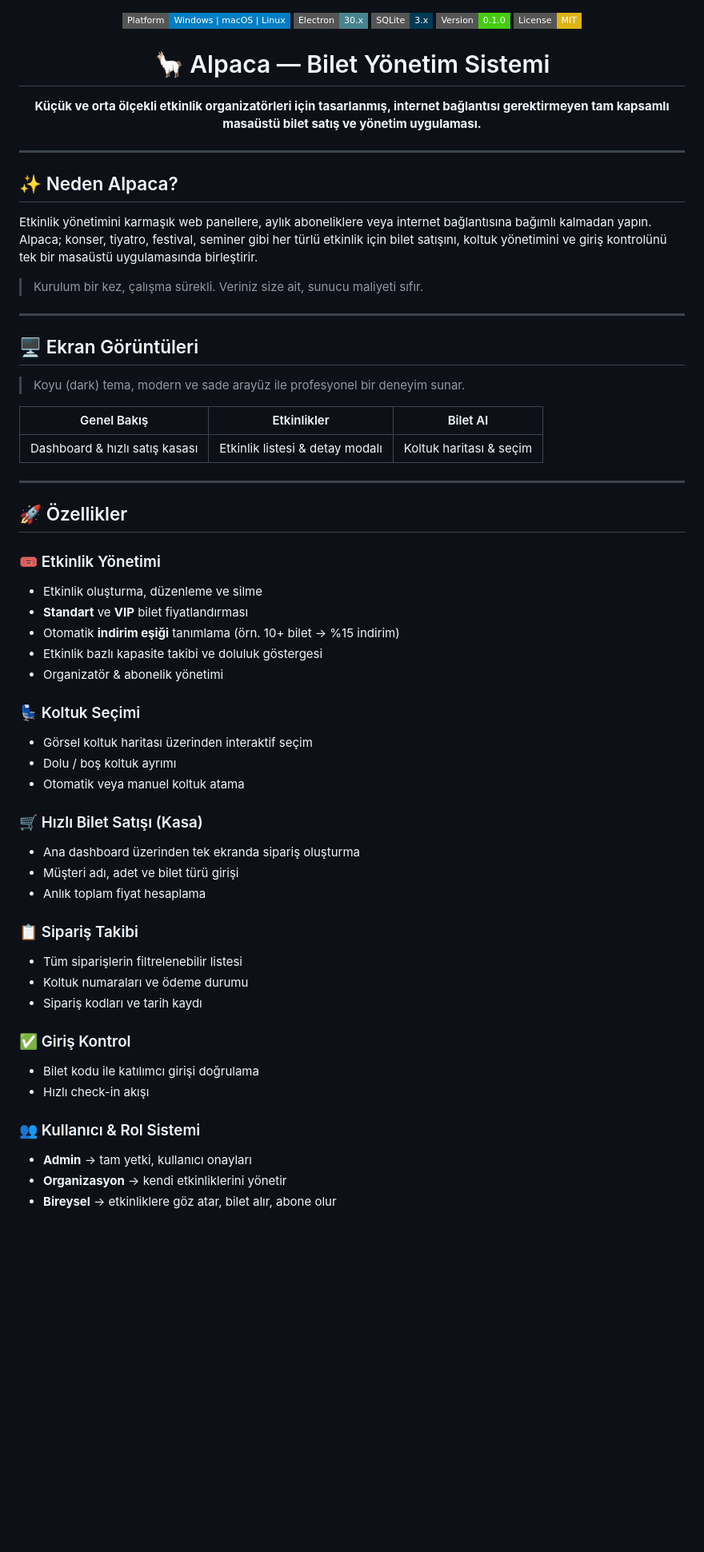
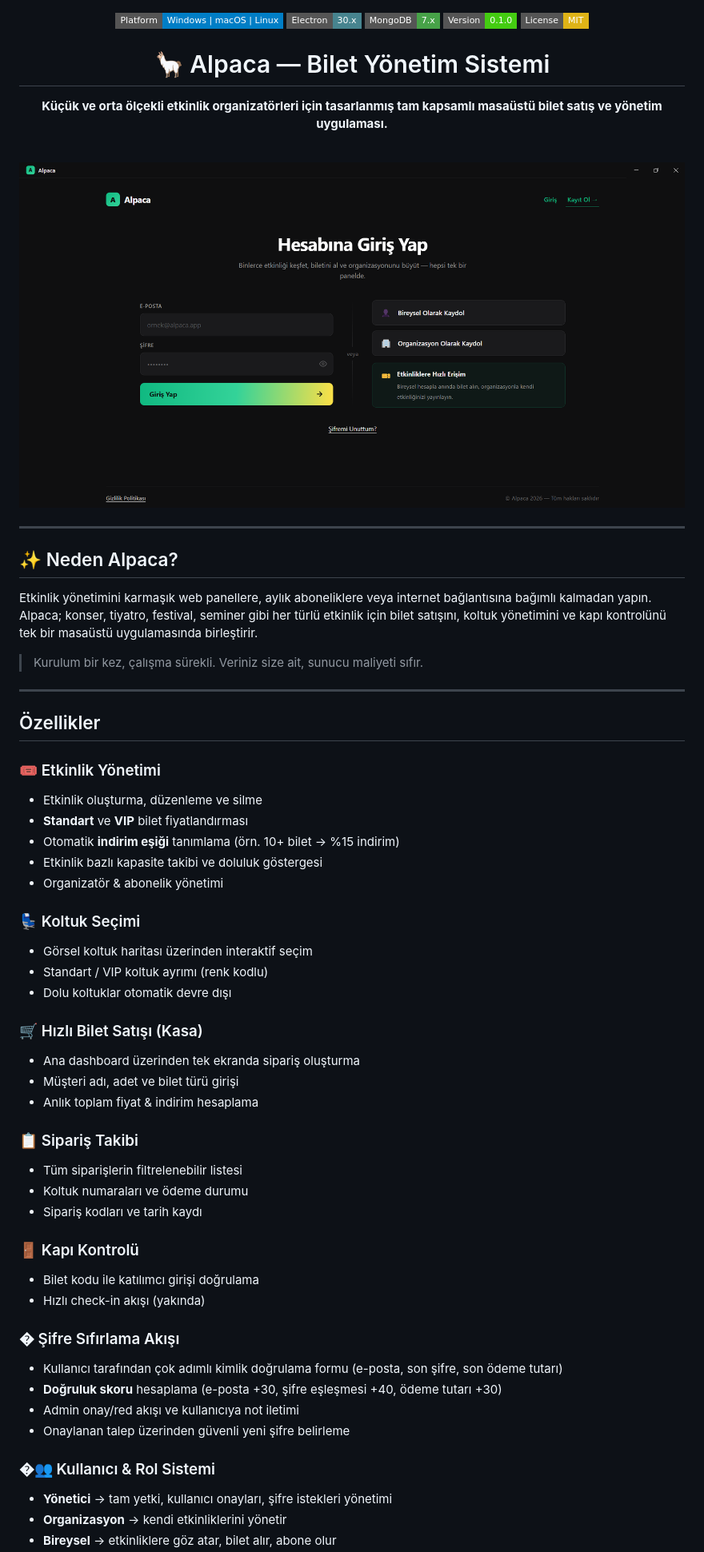
Before and after one commit to asisec/Alpaca, a Markdown page: README.md, the part around the change printed below. Shown: that part at 80% size. GitHub-like rendering; pictures changed too: docs/screenshot.png (added); badges without logos; blank space fills up the shorter version.

Commit message:
docs: update README with new features and add login screenshot

```diff
--- a/README.md
+++ b/README.md
@@ -2,13 +2,17 @@
 
 <img src="https://img.shields.io/badge/Platform-Windows%20%7C%20macOS%20%7C%20Linux-informational?style=flat-square" />
 <img src="https://img.shields.io/badge/Electron-30.x-47848F?style=flat-square&logo=electron" />
-<img src="https://img.shields.io/badge/SQLite-3.x-003B57?style=flat-square&logo=sqlite" />
+<img src="https://img.shields.io/badge/MongoDB-7.x-47A248?style=flat-square&logo=mongodb" />
 <img src="https://img.shields.io/badge/Version-0.1.0-brightgreen?style=flat-square" />
 <img src="https://img.shields.io/badge/License-MIT-yellow?style=flat-square" />
 
 # 🦙 Alpaca — Bilet Yönetim Sistemi
 
-**Küçük ve orta ölçekli etkinlik organizatörleri için tasarlanmış, internet bağlantısı gerektirmeyen tam kapsamlı masaüstü bilet satış ve yönetim uygulaması.**
+**Küçük ve orta ölçekli etkinlik organizatörleri için tasarlanmış tam kapsamlı masaüstü bilet satış ve yönetim uygulaması.**
+
+<br/>
+
+![Alpaca Login Screen](docs/screenshot.png)
 
 </div>
 
@@ -16,23 +20,13 @@
 
 ## ✨ Neden Alpaca?
 
-Etkinlik yönetimini karmaşık web panellere, aylık aboneliklere veya internet bağlantısına bağımlı kalmadan yapın. Alpaca; konser, tiyatro, festival, seminer gibi her türlü etkinlik için bilet satışını, koltuk yönetimini ve giriş kontrolünü tek bir masaüstü uygulamasında birleştirir.
+Etkinlik yönetimini karmaşık web panellere, aylık aboneliklere veya internet bağlantısına bağımlı kalmadan yapın. Alpaca; konser, tiyatro, festival, seminer gibi her türlü etkinlik için bilet satışını, koltuk yönetimini ve kapı kontrolünü tek bir masaüstü uygulamasında birleştirir.
 
 > Kurulum bir kez, çalışma sürekli. Veriniz size ait, sunucu maliyeti sıfır.
 
 ---
 
-## 🖥️ Ekran Görüntüleri
-
-> Koyu (dark) tema, modern ve sade arayüz ile profesyonel bir deneyim sunar.
-
-| Genel Bakış | Etkinlikler | Bilet Al |
-|:-----------:|:-----------:|:--------:|
-| Dashboard & hızlı satış kasası | Etkinlik listesi & detay modalı | Koltuk haritası & seçim |
-
----
-
-## 🚀 Özellikler
+##  Özellikler
 
 ### 🎟️ Etkinlik Yönetimi
 - Etkinlik oluşturma, düzenleme ve silme
@@ -43,24 +37,30 @@ Etkinlik yönetimini karmaşık web panellere, aylık aboneliklere veya internet
 
 ### 💺 Koltuk Seçimi
 - Görsel koltuk haritası üzerinden interaktif seçim
-- Dolu / boş koltuk ayrımı
-- Otomatik veya manuel koltuk atama
+- Standart / VIP koltuk ayrımı (renk kodlu)
+- Dolu koltuklar otomatik devre dışı
 
 ### 🛒 Hızlı Bilet Satışı (Kasa)
 - Ana dashboard üzerinden tek ekranda sipariş oluşturma
 - Müşteri adı, adet ve bilet türü girişi
-- Anlık toplam fiyat hesaplama
+- Anlık toplam fiyat & indirim hesaplama
 
 ### 📋 Sipariş Takibi
 - Tüm siparişlerin filtrelenebilir listesi
 - Koltuk numaraları ve ödeme durumu
 - Sipariş kodları ve tarih kaydı
 
-### ✅ Giriş Kontrol
+### 🚪 Kapı Kontrolü
 - Bilet kodu ile katılımcı girişi doğrulama
-- Hızlı check-in akışı
+- Hızlı check-in akışı (yakında)
 
-### 👥 Kullanıcı & Rol Sistemi
-- **Admin** → tam yetki, kullanıcı onayları
+### � Şifre Sıfırlama Akışı
+- Kullanıcı tarafından çok adımlı kimlik doğrulama formu (e-posta, son şifre, son ödeme tutarı)
+- **Doğruluk skoru** hesaplama (e-posta +30, şifre eşleşmesi +40, ödeme tutarı +30)
+- Admin onay/red akışı ve kullanıcıya not iletimi
+- Onaylanan talep üzerinden güvenli yeni şifre belirleme
+
+### �👥 Kullanıcı & Rol Sistemi
+- **Yönetici** → tam yetki, kullanıcı onayları, şifre istekleri yönetimi
 - **Organizasyon** → kendi etkinliklerini yönetir
 - **Bireysel** → etkinliklere göz atar, bilet alır, abone olur
```
Also changed, not shown: other parts of README.md (+66 -12 lines), 1 other file.
